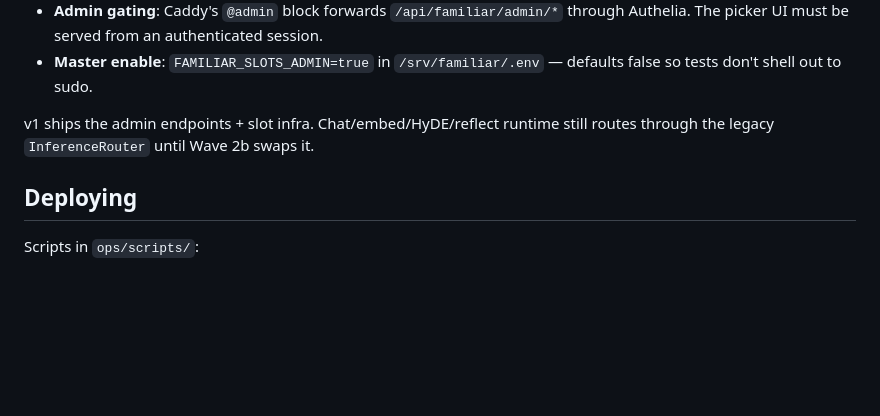
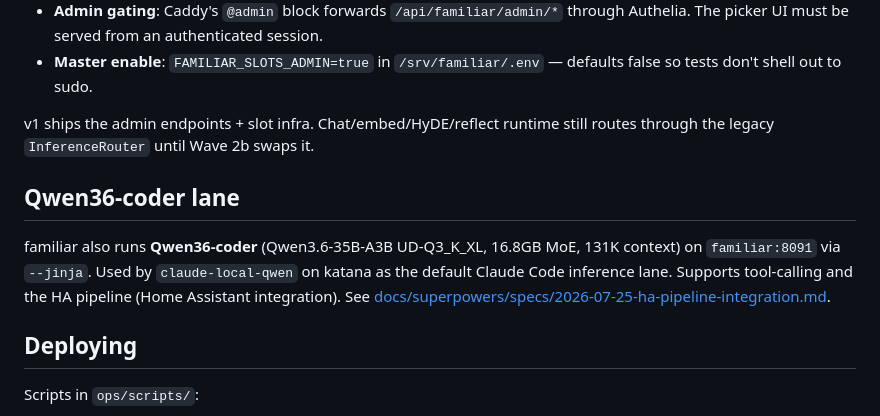
Before and after one commit to techempower-org/familiar.realm.watch, a Markdown page: CLAUDE.md, the part around the change. Drawn GitHub-style; blank space fills up the shorter version.

```diff
--- a/CLAUDE.md
+++ b/CLAUDE.md
@@ -52,6 +52,10 @@ Five inference workloads — **chat**, **embed**, **extract**, **hyde**, **refle
 
 v1 ships the admin endpoints + slot infra. Chat/embed/HyDE/reflect runtime still routes through the legacy `InferenceRouter` until Wave 2b swaps it.
 
+## Qwen36-coder lane
+
+familiar also runs **Qwen36-coder** (Qwen3.6-35B-A3B UD-Q3_K_XL, 16.8GB MoE, 131K context) on `familiar:8091` via `--jinja`. Used by `claude-local-qwen` on katana as the default Claude Code inference lane. Supports tool-calling and the HA pipeline (Home Assistant integration). See [docs/superpowers/specs/2026-07-25-ha-pipeline-integration.md](docs/superpowers/specs/2026-07-25-ha-pipeline-integration.md).
+
 ## Deploying
 
 Scripts in `ops/scripts/`:
```
Also changed, not shown: README.md (+5 -0 lines), 1 other file.
